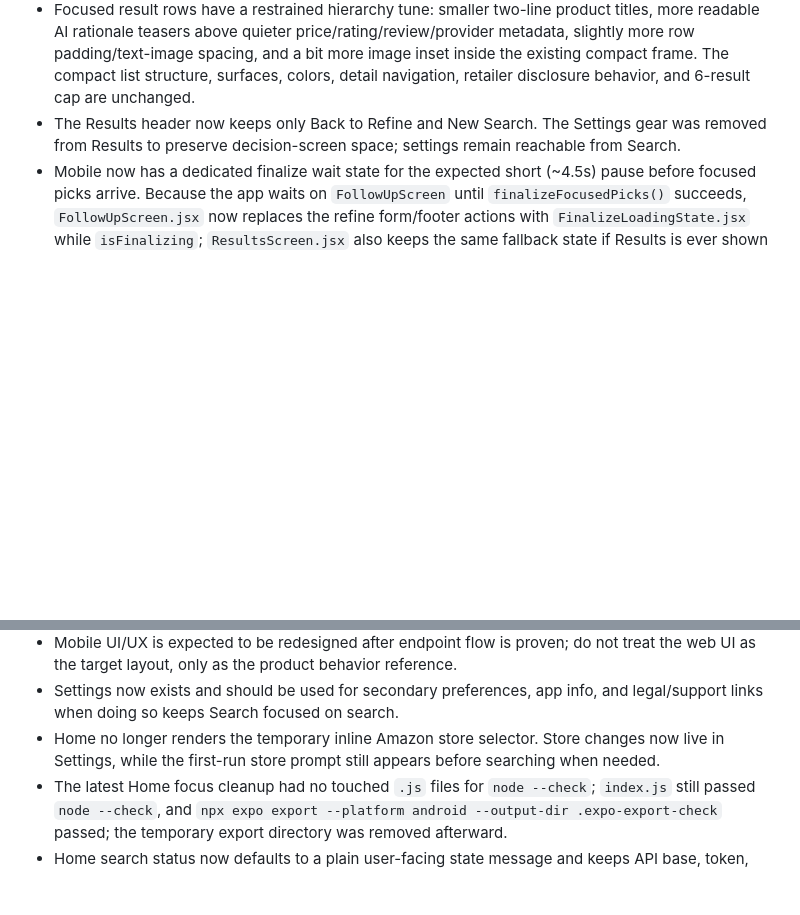
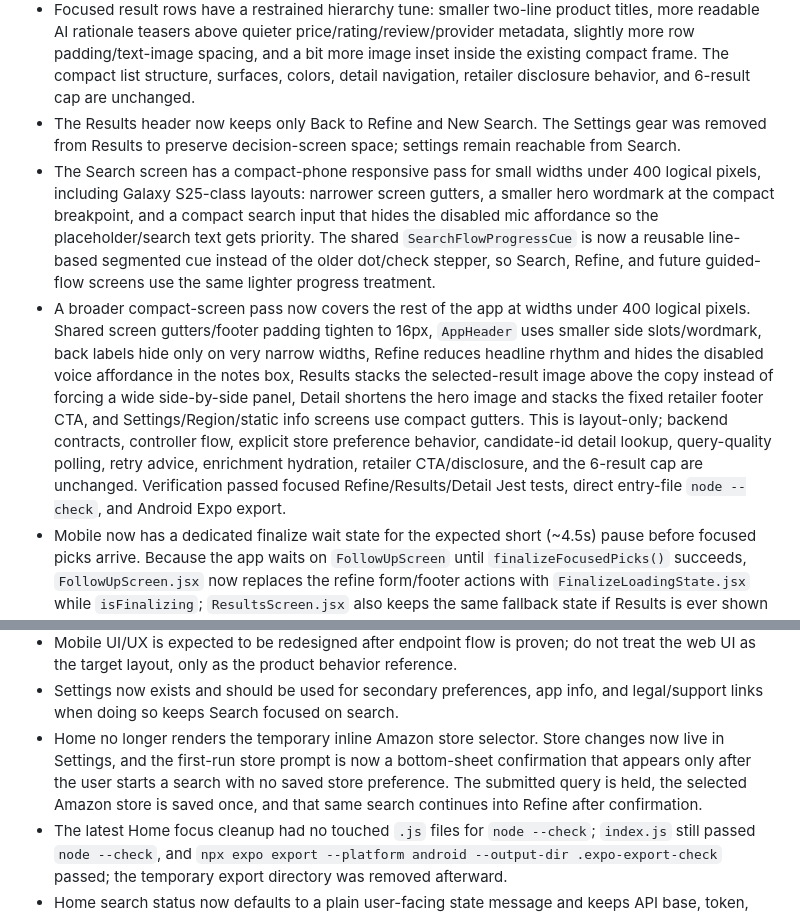
Before and after one commit to ZvickB/focamai-mobile, a Markdown page: project-notes/current-status.md, 2 parts joined by grey strips. Rendered like a GitHub page; blank space fills up the shorter version.

Commit message:
Update project notes for marketplace bottom-sheet and compact layout
Co-Authored-By: Claude Sonnet 4.6 <noreply@anthropic.com>

```diff
--- a/project-notes/current-status.md
+++ b/project-notes/current-status.md
@@ -13,6 +13,8 @@
 - The Results/Picks direction has been revised away from the expanded first-pick treatment. `SearchResultRows.jsx` now renders every focused pick with the same ranked row/card structure, fixed image/rank lane, constrained title/reason lines, and consistent `View details` affordance. `ResultsScreen.jsx` owns a sticky selected-result panel above the scrolling rows; selection follows the highest visible result row while scrolling, and the selected row is marked with a left accent line plus lighter cream shading and accessibility label. The selected panel is currently a side-by-side hero card with a larger, lightly framed product image, title plus rationale as the emotional focus, and price/rating moved lower as quieter metadata. The smaller result rows are intentionally lighter scan cards with reduced height, quieter rationale copy, compressed metadata, and softened image framing. Long selected titles currently get a larger selected-panel allowance and are clamped at a word boundary before rendering so they end with a cleaner `...` rather than cutting a word in half where practical. This keeps the shortlist scannable and avoids making pick #1 feel over-certified. The latest selected-panel/row visual hierarchy pass passed focused Results tests and Android Expo export.
 - Focused result rows have a restrained hierarchy tune: smaller two-line product titles, more readable AI rationale teasers above quieter price/rating/review/provider metadata, slightly more row padding/text-image spacing, and a bit more image inset inside the existing compact frame. The compact list structure, surfaces, colors, detail navigation, retailer disclosure behavior, and 6-result cap are unchanged.
 - The Results header now keeps only Back to Refine and New Search. The Settings gear was removed from Results to preserve decision-screen space; settings remain reachable from Search.
+- The Search screen has a compact-phone responsive pass for small widths under 400 logical pixels, including Galaxy S25-class layouts: narrower screen gutters, a smaller hero wordmark at the compact breakpoint, and a compact search input that hides the disabled mic affordance so the placeholder/search text gets priority. The shared `SearchFlowProgressCue` is now a reusable line-based segmented cue instead of the older dot/check stepper, so Search, Refine, and future guided-flow screens use the same lighter progress treatment.
+- A broader compact-screen pass now covers the rest of the app at widths under 400 logical pixels. Shared screen gutters/footer padding tighten to 16px, `AppHeader` uses smaller side slots/wordmark, back labels hide only on very narrow widths, Refine reduces headline rhythm and hides the disabled voice affordance in the notes box, Results stacks the selected-result image above the copy instead of forcing a wide side-by-side panel, Detail shortens the hero image and stacks the fixed retailer footer CTA, and Settings/Region/static info screens use compact gutters. This is layout-only; backend contracts, controller flow, explicit store preference behavior, candidate-id detail lookup, query-quality polling, retry advice, enrichment hydration, retailer CTA/disclosure, and the 6-result cap are unchanged. Verification passed focused Refine/Results/Detail Jest tests, direct entry-file `node --check`, and Android Expo export.
 - Mobile now has a dedicated finalize wait state for the expected short (~4.5s) pause before focused picks arrive. Because the app waits on `FollowUpScreen` until `finalizeFocusedPicks()` succeeds, `FollowUpScreen.jsx` now replaces the refine form/footer actions with `FinalizeLoadingState.jsx` while `isFinalizing`; `ResultsScreen.jsx` also keeps the same fallback state if Results is ever shown before picks exist. The state uses the headline `We're on it. Your results will be here soon.`, calm timed stage copy (`Reading your search`, `Applying your notes`, `Narrowing to six picks`, `Getting the shortlist ready`), and three native skeleton product cards inspired by the web `ResultSkeleton` shape. Each skeleton includes the local `assets/focamai-icon-512.png` copy of `../web/public/icon-512.png` in the image area and a React Native `Animated` shimmer sweep across image/text/CTA placeholders. Real focused picks replace it immediately after finalize succeeds and navigation opens Results. Verification passed the new focused Jest test, FollowUp screen test, existing ResultsSection test, direct entry-file `node --check`, and Android Expo export.
 - The enrichment trigger was tightened after live testing showed most picks could miss AI/detail notes. Previously mobile only started enrichment polling when no finalized pick had a `fit_reason`, so one partially enriched pick could prevent the rest from being hydrated. `useMobileSearchController.js` now starts enrichment polling whenever any focused pick is missing a fit reason, caveat, or feature bullets, including retry replacement picks. This does not guarantee the backend will return details for every item, but it stops mobile from skipping the enrichment request too early.
 - The May 20 UI system coherence pass is implemented across the app. Shared primitives now enforce the warm cream/mist background, 24px screen gutters, 20px card padding, consistent rounded card/button/image radii, subtle bordered surfaces, teal primary actions, restrained orange accents, and calmer Manrope hierarchy. Search, Follow-up, Results, Detail, Settings, Region, and static legal/info screens were pulled into that rhythm without changing backend contracts, controller flow, marketplace behavior, candidate-id detail lookup, query-quality polling, retry advice, enrichment hydration, retailer CTA/disclosure, or the 6-result cap.
@@ -171,7 +173,7 @@
 - Current work is proving the core staged endpoint flow and native rendering safety first; final mobile UI/UX can deliberately diverge from the web layout after that foundation is stable. This does not mean mobile has web feature parity.
 - Mobile UI/UX is expected to be redesigned after endpoint flow is proven; do not treat the web UI as the target layout, only as the product behavior reference.
 - Settings now exists and should be used for secondary preferences, app info, and legal/support links when doing so keeps Search focused on search.
-- Home no longer renders the temporary inline Amazon store selector. Store changes now live in Settings, while the first-run store prompt still appears before searching when needed.
+- Home no longer renders the temporary inline Amazon store selector. Store changes now live in Settings, and the first-run store prompt is now a bottom-sheet confirmation that appears only after the user starts a search with no saved store preference. The submitted query is held, the selected Amazon store is saved once, and that same search continues into Refine after confirmation.
 - The latest Home focus cleanup had no touched `.js` files for `node --check`; `index.js` still passed `node --check`, and `npx expo export --platform android --output-dir .expo-export-check` passed; the temporary export directory was removed afterward.
 - Home search status now defaults to a plain user-facing state message and keeps API base, token, timing, candidate counts, and phase events inside a Details/Diagnostics reveal.
 - The latest Home status cleanup had no newly touched `.js` files for `node --check`; `index.js` and the already-modified `App.js` both passed `node --check`, and `npx expo export --platform android --output-dir .expo-export-check` passed; the temporary export directory was removed afterward.
```
Also changed, not shown: project-notes/session-handoff.md (+3 -1 lines).
